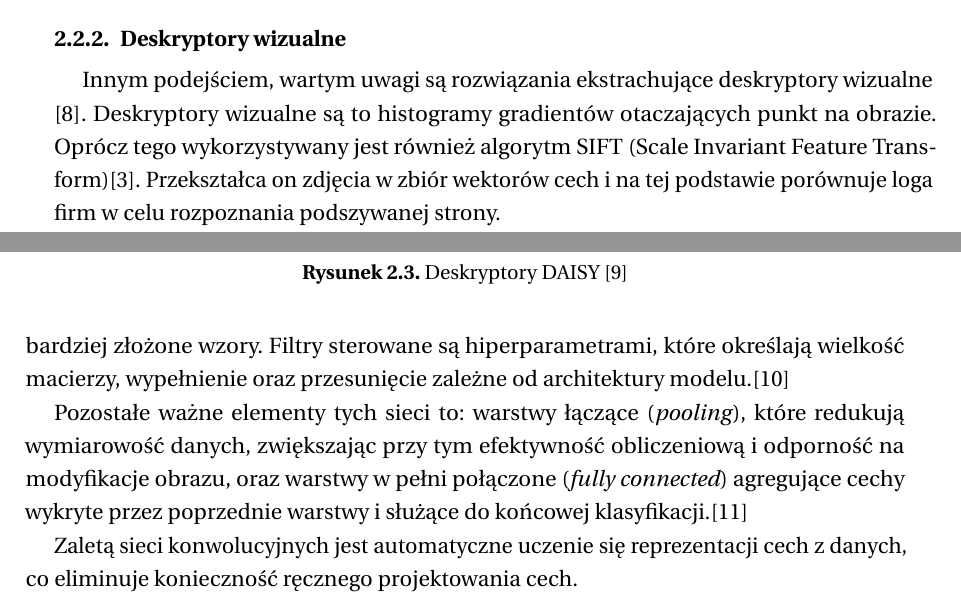
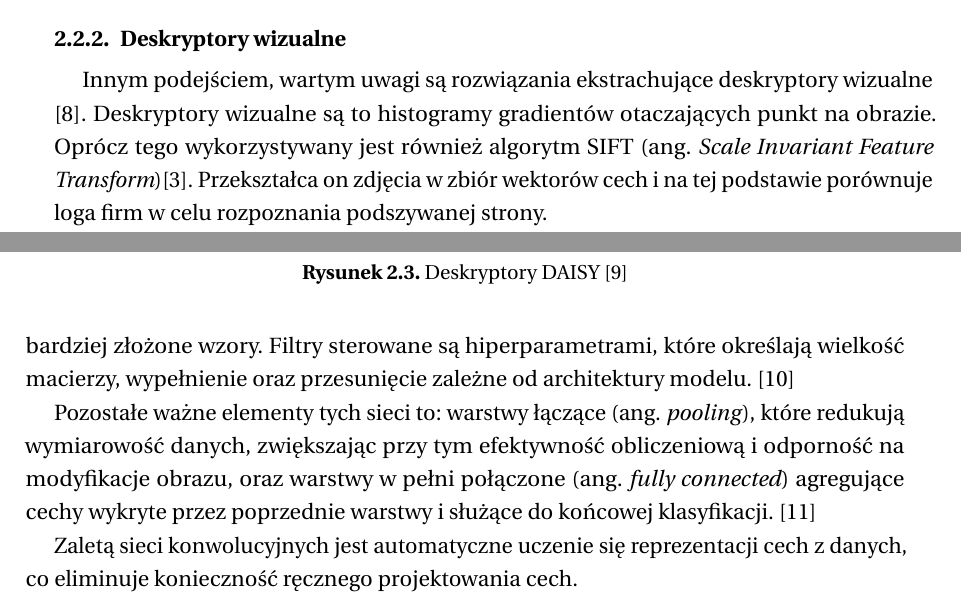
Before and after one commit to Percival33/phish-target-recognition, a LaTeX thesis (thesis/main.tex, which reads thesis/tex/2-Wstęp.tex): two parts of pages 11 and 12 of 23, joined at a grey line, cut so that both start at the same text. Compiled offline with pdfLaTeX.

Commit message:
fix: typos

```diff
--- a/thesis/tex/2-Wstęp.tex
+++ b/thesis/tex/2-Wstęp.tex
@@ -43,8 +43,7 @@ Do wykrywania podobnych informacji by wykrywać naruszenia praw autorskich lub w
 W pracy\cite{EMD} zastosowano porównywanie wizualne stron, które polega na równywaniu zrzutów ekranu, zmniejszając je i obliczając podobieństwo korzystając z metryki \textit{Earth Mover’s Distance}.
 
 \subsubsection{Deskryptory wizualne}
-Innym podejściem, wartym uwagi są rozwiązania ekstrachujące deskryptory wizualne \cite{Daisy}. Deskryptory wizualne są to histogramy gradientów otaczających punkt na obrazie. Oprócz tego wykorzystywany jest również algorytm SIFT (Scale Invariant Feature
-Transform)\cite{PhishZoo}. Przekształca on zdjęcia w zbiór wektorów cech i na tej podstawie porównuje loga firm w celu rozpoznania podszywanej strony.
+Innym podejściem, wartym uwagi są rozwiązania ekstrachujące deskryptory wizualne \cite{Daisy}. Deskryptory wizualne są to histogramy gradientów otaczających punkt na obrazie. Oprócz tego wykorzystywany jest również algorytm SIFT (ang. \emph{Scale Invariant Feature Transform})\cite{PhishZoo}. Przekształca on zdjęcia w zbiór wektorów cech i na tej podstawie porównuje loga firm w celu rozpoznania podszywanej strony.
 \begin{figure}[!h]
     \centering
     \includegraphics[width=0.6\linewidth]{sphx_glr_plot_daisy_001.png}
@@ -58,11 +57,11 @@ Oba te rozwiązania później są wykorzystywane do zastosowań \textit{bag of f
 Z racji że rozwiązania opierające się wyłącznie na rozpoznawaniu stron na podstawie kolorów \cite{EMD} jest mało skuteczne, autorzy prac skupiają się na zastosowaniu sieci głębokich a dokładniej sieci konwolucyjnych.
 
 
-Sieć konwolucyjna (CNN) jest to klasa sztucznych sieci neuronowych, najczęściej wykorzystywana w zadaniach wizji komputerowej, ze względu na efektywne przetwarzanie danych o strukturze przestrzennej. Kluczowym elementem sieci są warstwy konwolucyjne. Każda z nich zawiera zestaw filtrów, które wykonują operację konwolucji na danych wejściowych. Filtry te uczą się rozpoznawać określone cechy, takie jak krawędzie, tekstury czy bardziej złożone wzory. Filtry sterowane są hiperparametrami, które określają wielkość macierzy, wypełnienie oraz przesunięcie zależne od architektury modelu.\cite{alexnet}
+Sieć konwolucyjna (CNN) jest to klasa sztucznych sieci neuronowych, najczęściej wykorzystywana w zadaniach wizji komputerowej, ze względu na efektywne przetwarzanie danych o strukturze przestrzennej. Kluczowym elementem sieci są warstwy konwolucyjne. Każda z nich zawiera zestaw filtrów, które wykonują operację konwolucji na danych wejściowych. Filtry te uczą się rozpoznawać określone cechy, takie jak krawędzie, tekstury czy bardziej złożone wzory. Filtry sterowane są hiperparametrami, które określają wielkość macierzy, wypełnienie oraz przesunięcie zależne od architektury modelu. \cite{alexnet}
 
 Pozostałe ważne elementy tych sieci to:
-warstwy łączące (\textit{pooling}), które redukują wymiarowość danych, zwiększając przy tym efektywność obliczeniową i odporność na modyfikacje obrazu,
-oraz warstwy w pełni połączone (\textit{fully connected}) agregujące cechy wykryte przez poprzednie warstwy i służące do końcowej klasyfikacji.\cite{Goodfellow-et-al-2016}
+warstwy łączące (ang. \textit{pooling}), które redukują wymiarowość danych, zwiększając przy tym efektywność obliczeniową i odporność na modyfikacje obrazu,
+oraz warstwy w pełni połączone (ang. \emph{fully connected}) agregujące cechy wykryte przez poprzednie warstwy i służące do końcowej klasyfikacji. \cite{Goodfellow-et-al-2016}
 
 Zaletą sieci konwolucyjnych jest automatyczne uczenie się reprezentacji cech z danych, co eliminuje konieczność ręcznego projektowania cech.
 
```
Also changed, not shown: thesis/tex/3-Wymagania.tex (+1 -1 lines), thesis/tex/2-Wstęp.tex (6 more changed lines).
